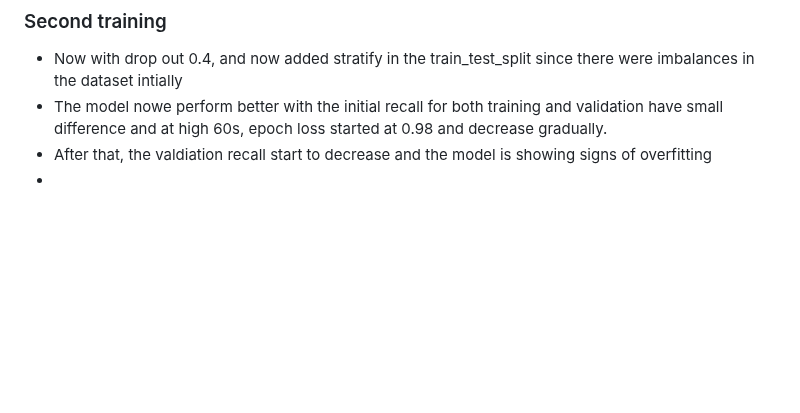
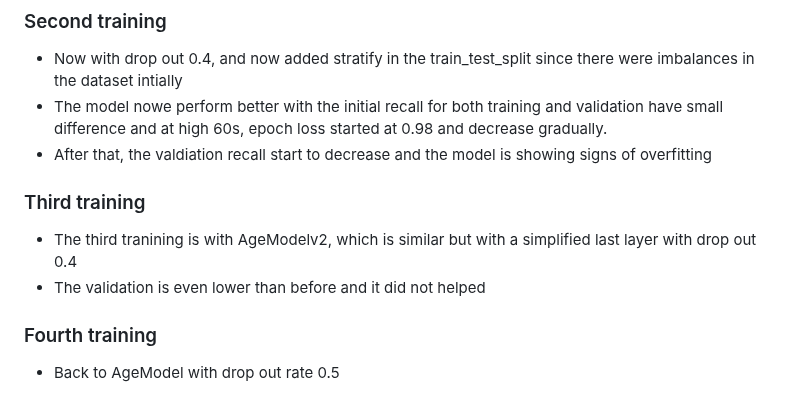
Before and after one commit to linh0610/Age-classfication, a Markdown page: README.md, the part around the change. GitHub-like rendering; blank space fills up the shorter version.

```diff
--- a/README.md
+++ b/README.md
@@ -43,4 +43,8 @@ because of that, I increased the drop out rate to 0.4
  - Now with drop out 0.4, and now added stratify in the train_test_split since there were imbalances in the dataset intially
  - The model nowe perform better with the initial recall for both training and validation have small difference and at high 60s, epoch loss started at 0.98 and decrease gradually.
  - After that, the valdiation recall start to decrease and the model is showing signs of overfitting
- -
+### Third training
+ - The third tranining is with AgeModelv2, which is similar but with a simplified last layer with drop out 0.4
+ - The validation is even lower than before and it did not helped
+### Fourth training
+ - Back to AgeModel with drop out rate 0.5
```
